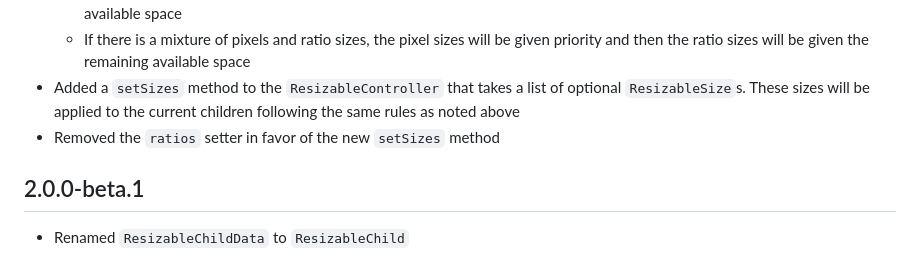
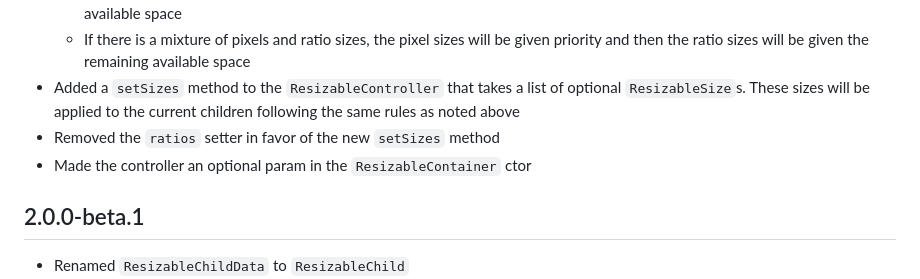
Before and after one commit to andyhorn/flutter_resizable_container, a Markdown page: CHANGELOG.md, the part around the change. Drawn GitHub-style.

Commit message:
Update CHANGELOG

```diff
--- a/CHANGELOG.md
+++ b/CHANGELOG.md
@@ -6,6 +6,7 @@
     - If there is a mixture of pixels and ratio sizes, the pixel sizes will be given priority and then the ratio sizes will be given the remaining available space
 - Added a `setSizes` method to the `ResizableController` that takes a list of optional `ResizableSize`s. These sizes will be applied to the current children following the same rules as noted above
 - Removed the `ratios` setter in favor of the new `setSizes` method
+- Made the controller an optional param in the `ResizableContainer` ctor
 
 ## 2.0.0-beta.1
 
```
